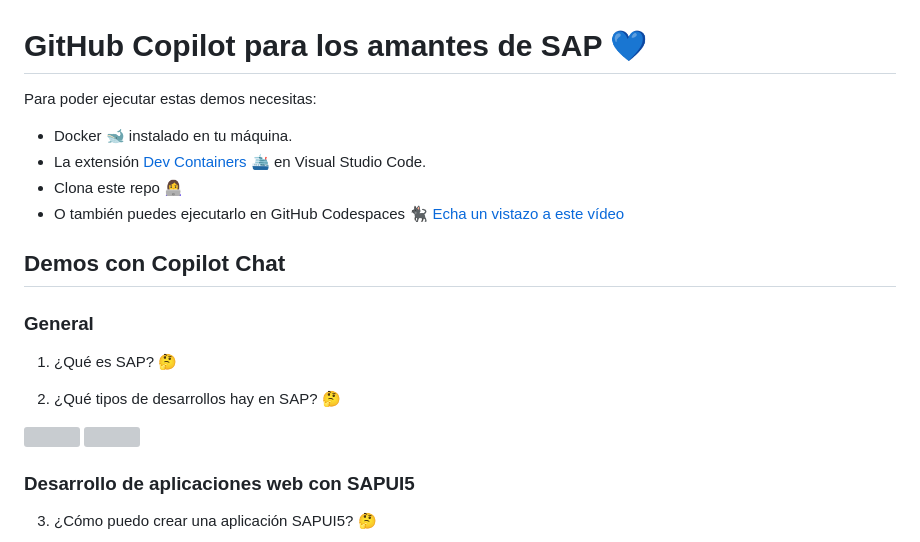
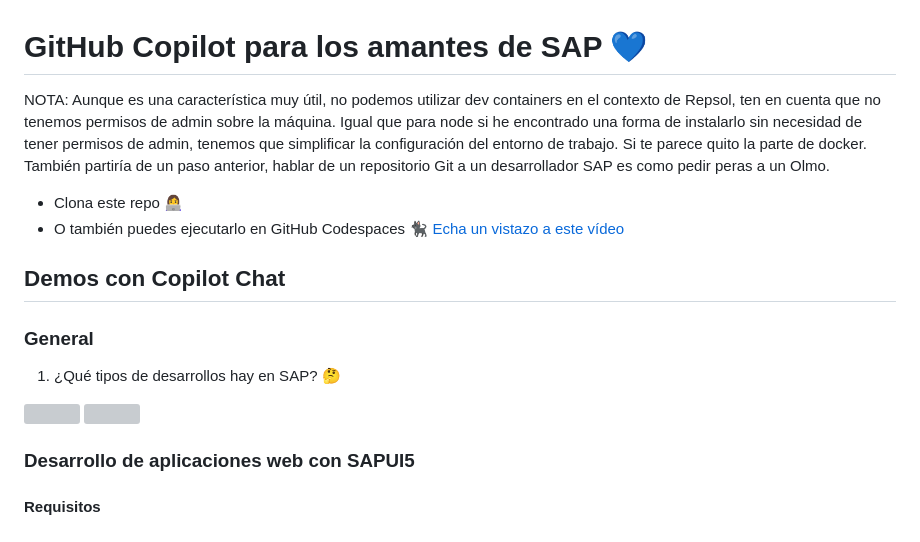
Before and after one commit to bolosati/gh-copilot-sap, a Markdown page: README.md, the part around the change printed below. GitHub-like rendering; grey boxes are pictures that could not be loaded.

```diff
--- a/README.md
+++ b/README.md
@@ -1,10 +1,8 @@
 
 # GitHub Copilot para los amantes de SAP 💙
 
-Para poder ejecutar estas demos necesitas:
+NOTA: Aunque es una característica muy útil, no podemos utilizar dev containers en el contexto de Repsol, ten en cuenta que no tenemos permisos de admin sobre la máquina. Igual que para node si he encontrado una forma de instalarlo sin necesidad de tener permisos de admin, tenemos que simplificar la configuración del entorno de trabajo. Si te parece quito la parte de docker. También partiría de un paso anterior, hablar de un repositorio Git a un desarrollador SAP es como pedir peras a un Olmo.
 
-- Docker 🐋 instalado en tu máquina.
-- La extensión [Dev Containers](https://marketplace.visualstudio.com/items?itemName=ms-vscode-remote.remote-containers) 🛳️ en Visual Studio Code.
 - Clona este repo 👩‍💻
 - O también puedes ejecutarlo en GitHub Codespaces 🐈‍⬛ [Echa un vistazo a este vídeo](https://www.youtube.com/watch?v=0qKG37C8sb8)
 
@@ -12,9 +10,7 @@ Para poder ejecutar estas demos necesitas:
 
 ### General
 
-1. ¿Qué es SAP? 🤔
-
-2. ¿Qué tipos de desarrollos hay en SAP? 🤔
+1. ¿Qué tipos de desarrollos hay en SAP? 🤔
 
 <img src="images/GH opilot Chat - Tipos de desarrollo en SAP - Parte 1.png" width="50%">
 
@@ -22,5 +18,5 @@ Para poder ejecutar estas demos necesitas:
 
 ### Desarrollo de aplicaciones web con SAPUI5
 
-3. ¿Cómo puedo crear una aplicación SAPUI5? 🤔
+#### Requisitos
 
```
Also changed, not shown: other parts of README.md (+58 -15 lines), README_JMC.md (deleted, +0 -122 lines).
